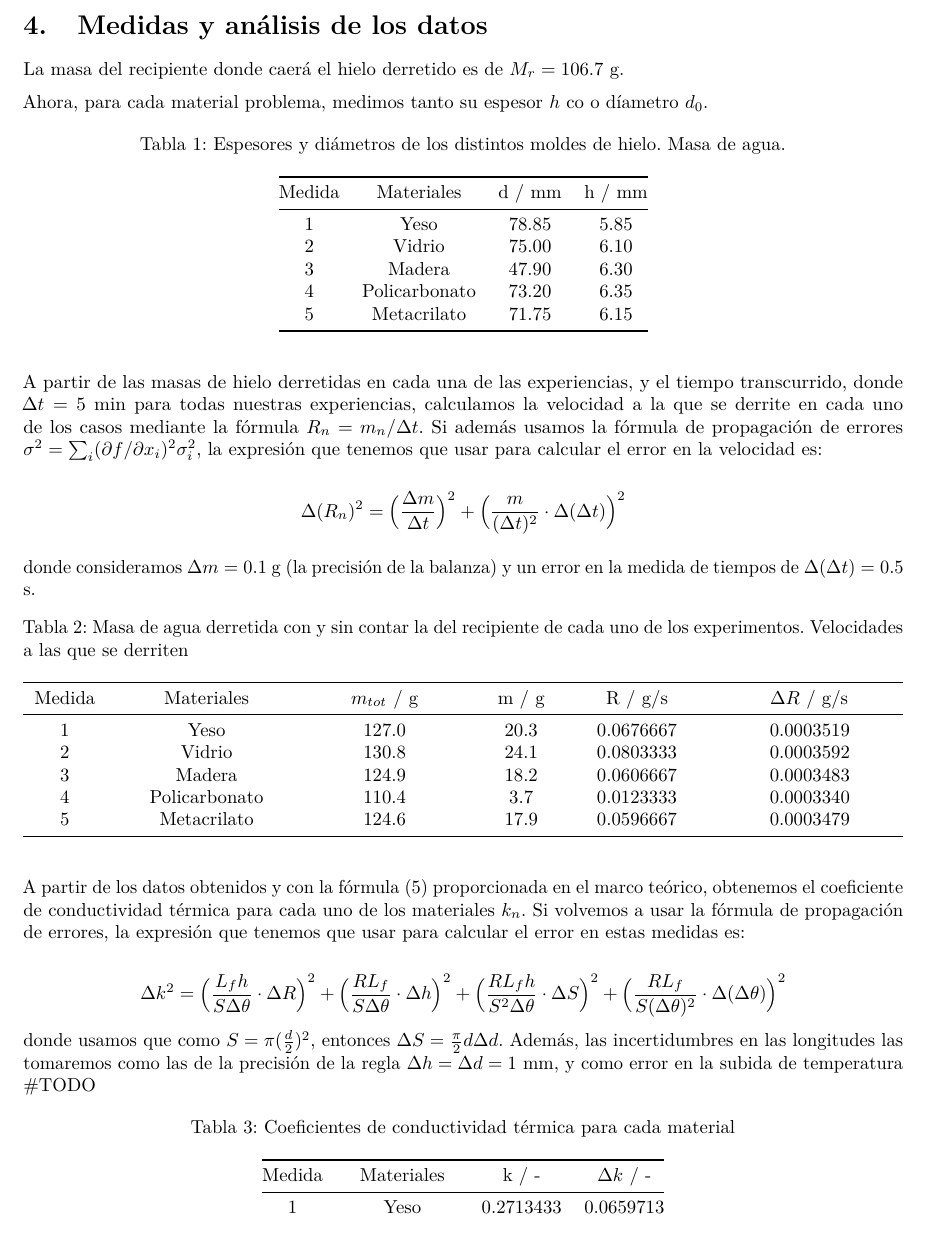
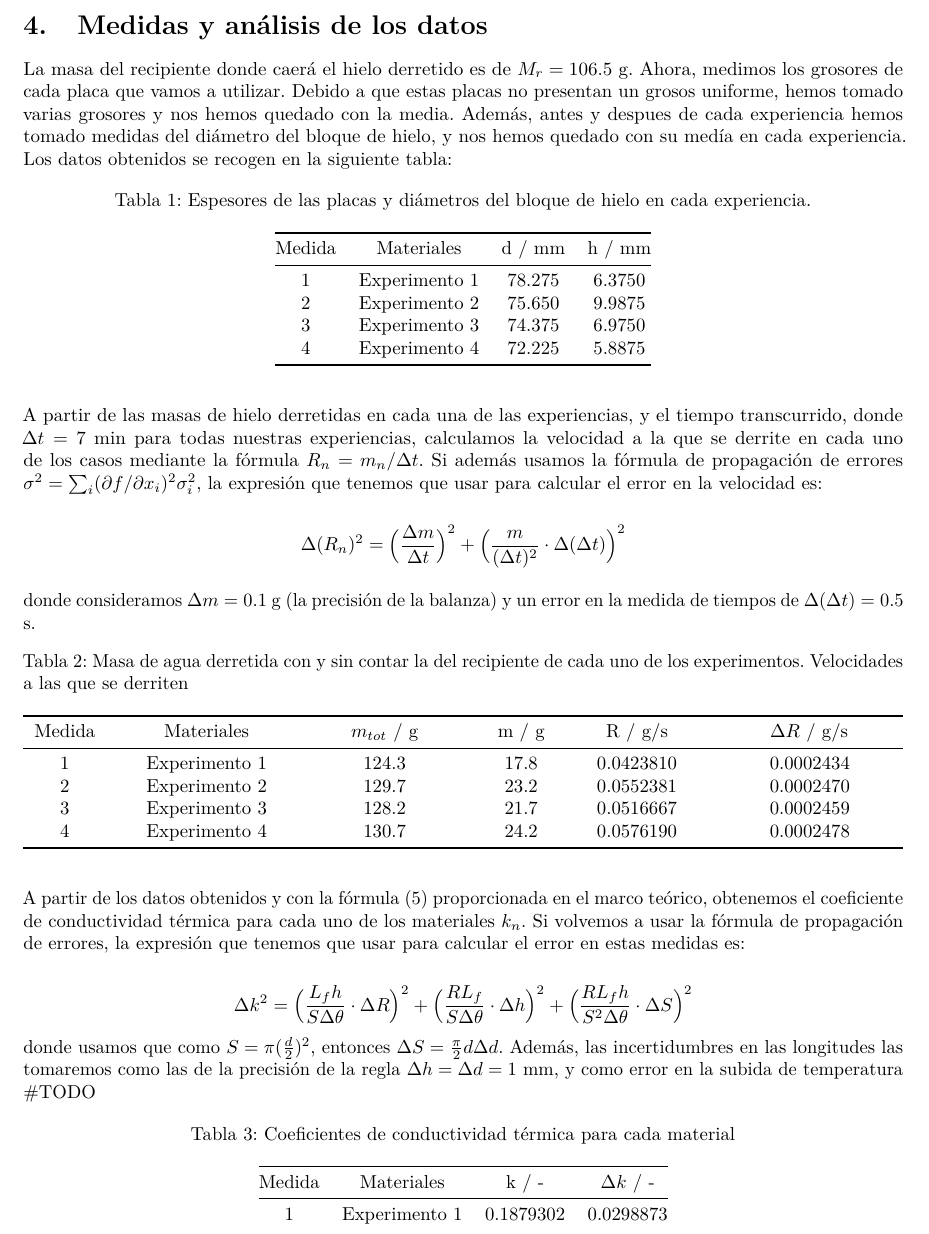
Before and after one commit to JesusGonzalezAbril/Fis-Term-24-25, an R Markdown document (Practica5/Practica5.Rmd): part of page 4 of 6, cut so that both start at the same text. Rendered offline with R 4.5, knitr and Pandoc, then LaTeX, with nearby package versions.

Commit message:
last dance

````diff
--- a/Practica5/Practica5.Rmd
+++ b/Practica5/Practica5.Rmd
@@ -112,13 +112,9 @@ Una vez bien colocada la placa, procurar que esté bien sujeta y esperar que se
 
 # Medidas y análisis de los datos
 
-La masa del recipiente donde caerá el hielo derretido es de $M_r=106.7$ g.
-
-Ahora, para cada material problema, medimos tanto su espesor $h$ co o díametro $d_0$.
+La masa del recipiente donde caerá el hielo derretido es de $M_r=106.5$ g. Ahora, medimos los grosores de cada placa que vamos a utilizar. Debido a que estas placas no presentan un grosos uniforme, hemos tomado varias grosores y nos hemos quedado con la media. Además, antes y despues de cada experiencia hemos tomado medidas del diámetro del bloque de hielo, y nos hemos quedado con su medía en cada experiencia. Los datos obtenidos se recogen en la siguiente tabla:
 
 ```{r}
 # Datos recogidos
-i <- c(1,2,3,4,5)
-materiales <- c("Yeso", "Vidrio", "Madera", "Policarbonato", "Metacrilato")
-d <- c(78.85,75,47.90,73.20,71.75) #mm
-h <- c(5.85,6.10,6.30,6.35,6.15) #mm
+i <- c(1,2,3,4)
+materiales <- c("Experimento 1", "Experimento 2", "Experimento 3", "Experimento 4")
@@ -129,7 +132,7 @@ colnames(data) <- c("Medida","Materiales","d / mm","h / mm")
 
 knitr::kable(
   data,
-  caption="Espesores y diámetros de los distintos moldes de hielo. Masa de agua.",
+  caption="Espesores de las placas y diámetros del bloque de hielo en cada experiencia.",
   booktabs = TRUE,
   escape = FALSE,
   row.names = FALSE,
@@ -137,7 +140,7 @@ knitr::kable(
 )
 ```
 
-A partir de las masas de hielo derretidas en cada una de las experiencias, y el tiempo transcurrido, donde \(\Delta t = 5\) min para todas nuestras experiencias, calculamos la velocidad a la que se derrite en cada uno de los casos mediante la fórmula \(R_n = m_n / \Delta t\). Si además usamos la fórmula de propagación de errores \(\sigma^2 = \sum_i (\partial f / \partial x_i)^2 \sigma_i^2\), la expresión que tenemos que usar para calcular el error en la velocidad es:
+A partir de las masas de hielo derretidas en cada una de las experiencias, y el tiempo transcurrido, donde \(\Delta t = 7\) min para todas nuestras experiencias, calculamos la velocidad a la que se derrite en cada uno de los casos mediante la fórmula \(R_n = m_n / \Delta t\). Si además usamos la fórmula de propagación de errores \(\sigma^2 = \sum_i (\partial f / \partial x_i)^2 \sigma_i^2\), la expresión que tenemos que usar para calcular el error en la velocidad es:
 
 \begin{equation*}
 \Delta (R_n)^2 = \Big( \frac{\Delta m}{\Delta t} \Big)^2 + \Big( \frac{m}{(\Delta t)^2} \cdot \Delta (\Delta t) \Big)^2
@@ -147,10 +150,10 @@ donde consideramos $\Delta m = 0.1$ g (la precisión de la balanza) y un error e
 
 ```{r}
 # Datos recogidos
-mtot <- c(20.3,24.1,18.2,3.70,17.9)+106.7 #masa con recipiente, gramos
-Mrec <- 106.7 #masa del recipiente, gramos
+mtot <- c(124.3,129.7,128.2, 130.7) #masa con recipiente, gramos
+Mrec <- 106.5 #masa del recipiente, gramos
 m <- mtot - Mrec #masa de agua fundida, gramos
-dt <- 5*60 #s
+dt <- 7*60 #s
 
 # Cálculo de las velocidades de fusión
 R <- m/dt #g/s
@@ -175,7 +178,7 @@ knitr::kable(
 A partir de los datos obtenidos y con la fórmula (5) proporcionada en el marco teórico, obtenemos el coeficiente de conductividad térmica para cada uno de los materiales \(k_n\). Si volvemos a usar la fórmula de propagación de errores, la expresión que tenemos que usar para calcular el error en estas medidas es:
 
 $$
-\Delta k^2 = \Big( \frac{L_fh}{S\Delta \theta} \cdot \Delta R \Big)^2 + \Big( \frac{RL_f}{S\Delta \theta} \cdot \Delta h \Big)^2 + \Big( \frac{RL_fh}{S^2\Delta \theta} \cdot \Delta S \Big)^2 + \Big( \frac{RL_f}{S (\Delta \theta)^2} \cdot \Delta (\Delta \theta) \Big)^2
+\Delta k^2 = \Big( \frac{L_fh}{S\Delta \theta} \cdot \Delta R \Big)^2 + \Big( \frac{RL_f}{S\Delta \theta} \cdot \Delta h \Big)^2 + \Big( \frac{RL_fh}{S^2\Delta \theta} \cdot \Delta S \Big)^2
 $$
 donde usamos que como $S = \pi(\frac{d}{2})^2$, entonces $\Delta S = \frac{\pi}{2} d \Delta d$. Además, las incertidumbres en las longitudes las tomaremos como las de la precisión de la regla $\Delta h = \Delta d = 1$ mm, y como error en la subida de temperatura #TODO
 
@@ -199,8 +201,7 @@ k <- R*Lf*h/(S*incr_theta)
 term1 <- ( (Lf * h) / (S * incr_theta) * inc_R )^2
 term2 <- ( (R * Lf) / (S * incr_theta) * inc_h )^2
 term3 <- ( (R * Lf * h) / (S^2 * incr_theta) * inc_S )^2
-term4 <- ( (R * Lf) / (S * (incr_theta)^2) * inc_incr_theta )^2
-inc_k <- sqrt(term1 + term2 + term3 + term4)
+inc_k <- sqrt(term1 + term2 + term3)
 
 # Tabla
 data <- data.frame(i,materiales,k, inc_k)
````
Also changed, not shown: Practica5/Practica5.Rmd (13 more changed lines), 1 other file.
